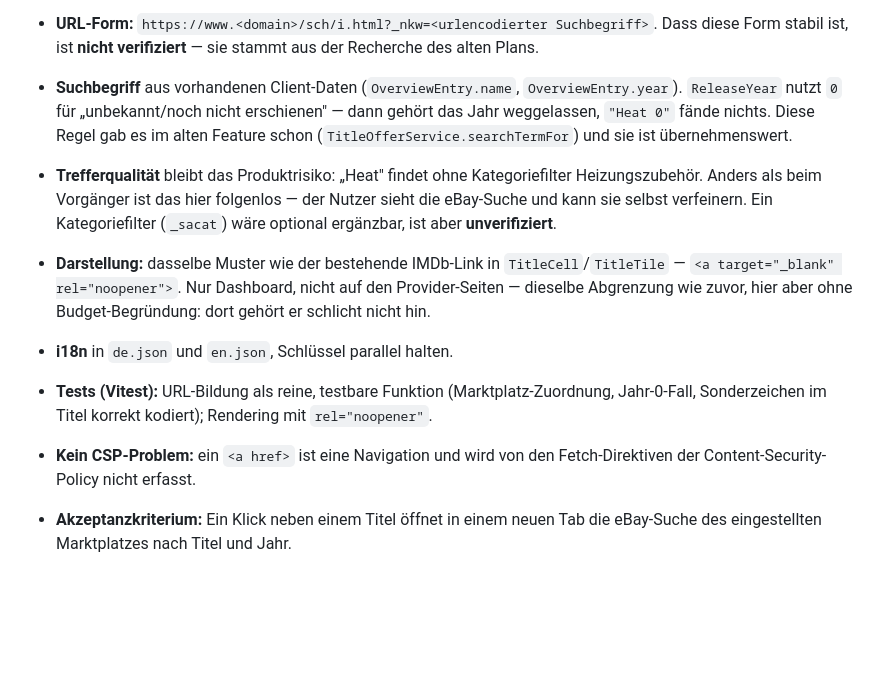
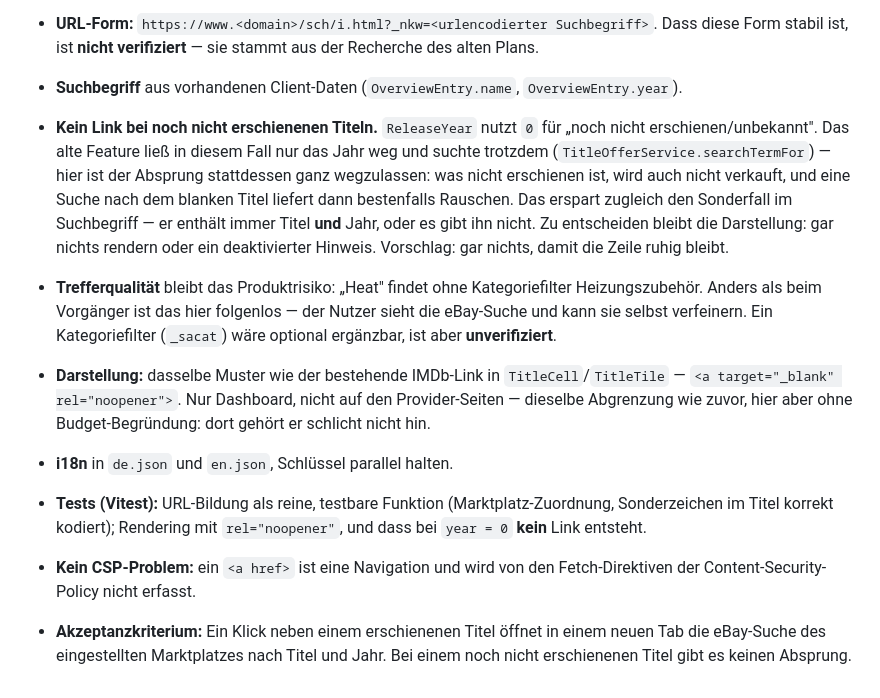
Before and after one commit to Illutax/where-to-stream, a Markdown page: TODOs.md, the part around the change. GitHub-like rendering; blank space fills up the shorter version.

Commit message:
TODO-57: kein eBay-Absprung bei noch nicht erschienenen Titeln
Auf Zuruf des Auftraggebers. Das alte Feature liess bei ReleaseYear 0 nur
das Jahr weg und suchte trotzdem; hier entfaellt der Link ganz. Was nicht
erschienen ist, wird auch nicht verkauft -- eine Suche nach dem blanken
Titel liefert dann bestenfalls Rauschen.

Nebeneffekt: der Sonderfall im Suchbegriff entfaellt. Er enthaelt jetzt
immer Titel und Jahr, oder es gibt ihn nicht. Der Test prueft entsprechend
nicht mehr den Jahr-0-Suchbegriff, sondern dass bei Jahr 0 kein Link
entsteht.

```diff
--- a/TODOs.md
+++ b/TODOs.md
@@ -1103,10 +1103,16 @@ Es gibt nichts, was eine Freischaltung voraussetzt.
   Dass diese Form stabil ist, ist **nicht verifiziert** —
   sie stammt aus der Recherche des alten Plans.
 - **Suchbegriff** aus vorhandenen Client-Daten (`OverviewEntry.name`, `OverviewEntry.year`).
-  `ReleaseYear` nutzt `0` für „unbekannt/noch nicht erschienen" —
-  dann gehört das Jahr weggelassen, `"Heat 0"` fände nichts.
-  Diese Regel gab es im alten Feature schon (`TitleOfferService.searchTermFor`)
-  und sie ist übernehmenswert.
+- **Kein Link bei noch nicht erschienenen Titeln.**
+  `ReleaseYear` nutzt `0` für „noch nicht erschienen/unbekannt".
+  Das alte Feature ließ in diesem Fall nur das Jahr weg und suchte trotzdem
+  (`TitleOfferService.searchTermFor`) — hier ist der Absprung stattdessen ganz wegzulassen:
+  was nicht erschienen ist, wird auch nicht verkauft, und eine Suche nach dem blanken Titel
+  liefert dann bestenfalls Rauschen.
+  Das erspart zugleich den Sonderfall im Suchbegriff — er enthält immer Titel **und** Jahr,
+  oder es gibt ihn nicht.
+  Zu entscheiden bleibt die Darstellung: gar nichts rendern oder ein deaktivierter Hinweis.
+  Vorschlag: gar nichts, damit die Zeile ruhig bleibt.
 - **Trefferqualität** bleibt das Produktrisiko:
   „Heat" findet ohne Kategoriefilter Heizungszubehör.
   Anders als beim Vorgänger ist das hier folgenlos —
@@ -1119,10 +1125,11 @@ Es gibt nichts, was eine Freischaltung voraussetzt.
   dort gehört er schlicht nicht hin.
 - **i18n** in `de.json` und `en.json`, Schlüssel parallel halten.
 - **Tests (Vitest):** URL-Bildung als reine, testbare Funktion
-  (Marktplatz-Zuordnung, Jahr-0-Fall, Sonderzeichen im Titel korrekt kodiert);
-  Rendering mit `rel="noopener"`.
+  (Marktplatz-Zuordnung, Sonderzeichen im Titel korrekt kodiert);
+  Rendering mit `rel="noopener"`, und dass bei `year = 0` **kein** Link entsteht.
 - **Kein CSP-Problem:** ein `<a href>` ist eine Navigation und wird von den Fetch-Direktiven
   der Content-Security-Policy nicht erfasst.
 
-- **Akzeptanzkriterium:** Ein Klick neben einem Titel öffnet in einem neuen Tab
+- **Akzeptanzkriterium:** Ein Klick neben einem erschienenen Titel öffnet in einem neuen Tab
   die eBay-Suche des eingestellten Marktplatzes nach Titel und Jahr.
+  Bei einem noch nicht erschienenen Titel gibt es keinen Absprung.
```
